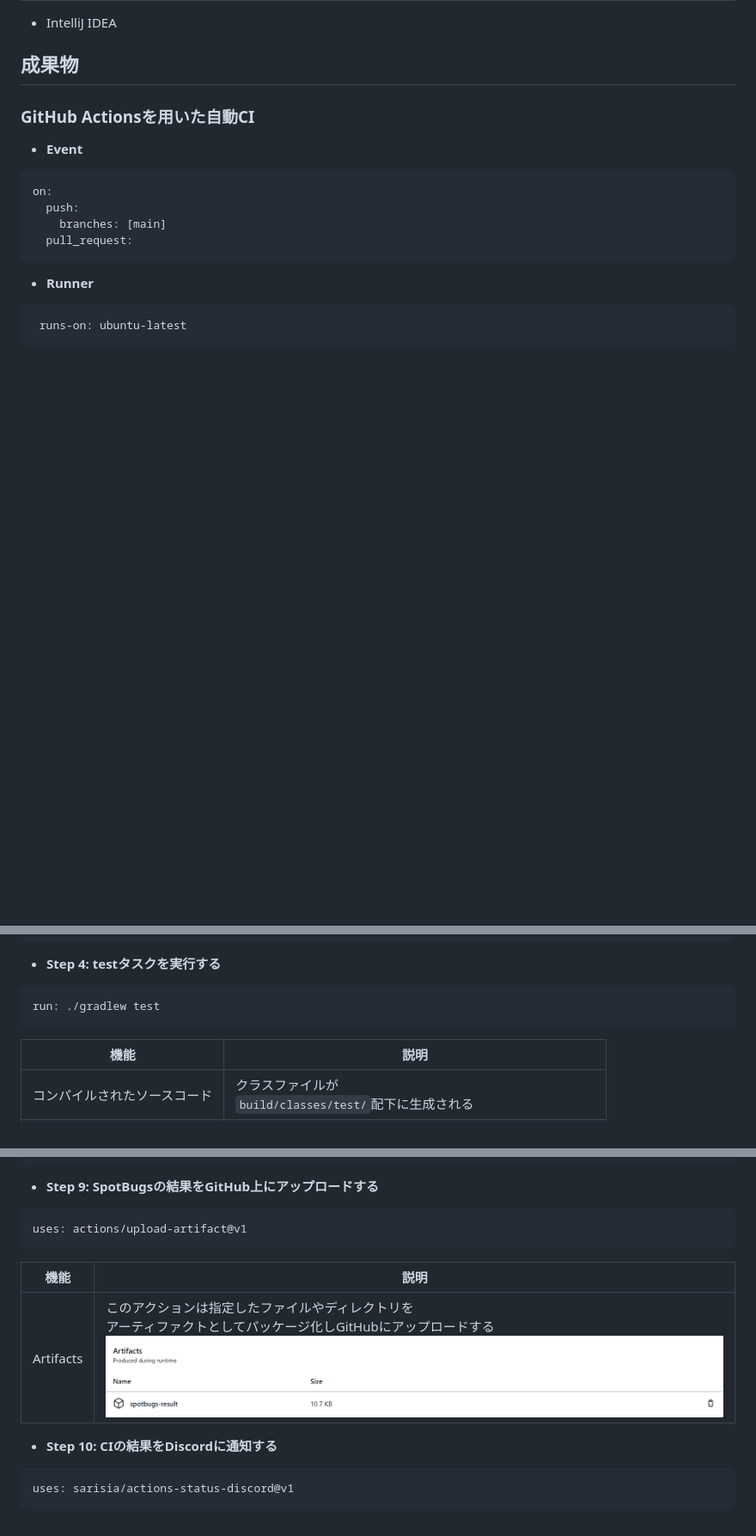
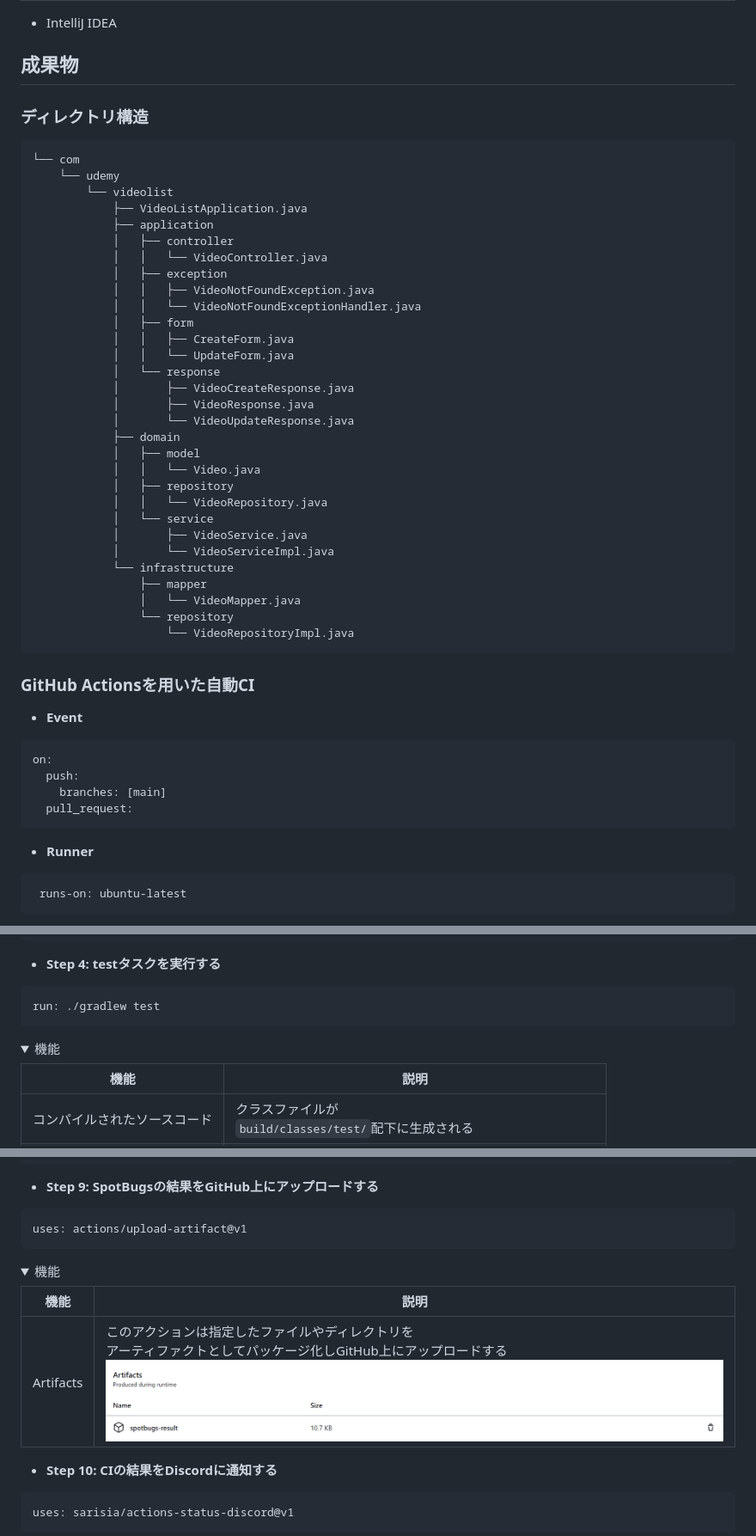
Before and after one commit to yoshiki-bull/Last-lecture, a Markdown page: README.md, 3 parts joined by grey strips. Shown: that part at 86% size. GitHub-like rendering; folded sections open; blank space fills up the shorter version.

````diff
--- a/README.md
+++ b/README.md
@@ -22,6 +22,42 @@
 - IntelliJ IDEA
 
 ## 成果物
+
+### ディレクトリ構造
+
+```
+└── com
+    └── udemy
+        └── videolist
+            ├── VideoListApplication.java
+            ├── application
+            │   ├── controller
+            │   │   └── VideoController.java
+            │   ├── exception
+            │   │   ├── VideoNotFoundException.java
+            │   │   └── VideoNotFoundExceptionHandler.java
+            │   ├── form
+            │   │   ├── CreateForm.java
+            │   │   └── UpdateForm.java
+            │   └── response
+            │       ├── VideoCreateResponse.java
+            │       ├── VideoResponse.java
+            │       └── VideoUpdateResponse.java
+            ├── domain
+            │   ├── model
+            │   │   └── Video.java
+            │   ├── repository
+            │   │   └── VideoRepository.java
+            │   └── service
+            │       ├── VideoService.java
+            │       └── VideoServiceImpl.java
+            └── infrastructure
+                ├── mapper
+                │   └── VideoMapper.java
+                └── repository
+                    └── VideoRepositoryImpl.java
+```
+
 ### GitHub Actionsを用いた自動CI
 
 - **Event**
@@ -62,6 +98,10 @@ run: docker compose up -d
 ```
 run: ./gradlew test
 ```
+
+<details>
+<summary>機能</summary>
+
 | 機能              | 説明                                                                         |
 |-----------------|----------------------------------------------------------------------------|
 | コンパイルされたソースコード  | クラスファイルが<br>`build/classes/test/`配下に生成される                                  |
@@ -114,10 +166,13 @@ run: ./gradlew spotbugsMain
 ```
 uses: actions/upload-artifact@v1
 ```
+<details>
+<summary>機能</summary>
 
-| 機能        | 説明                                                                                              |
-|-----------|-------------------------------------------------------------------------------------------------|
-| Artifacts | このアクションは指定したファイルやディレクトリを<br>アーティファクトとしてパッケージ化しGitHubにアップロードする ![Artifact](images/artifacts.png) |
+| 機能        | 説明                                                                                               |
+|-----------|--------------------------------------------------------------------------------------------------|
+| Artifacts | このアクションは指定したファイルやディレクトリを<br>アーティファクトとしてパッケージ化しGitHub上にアップロードする ![Artifact](images/artifacts.png) |
+</details>
 
 - **Step 10: CIの結果をDiscordに通知する**
 
````
Also changed, not shown: other parts of README.md (+13 -1 lines).
